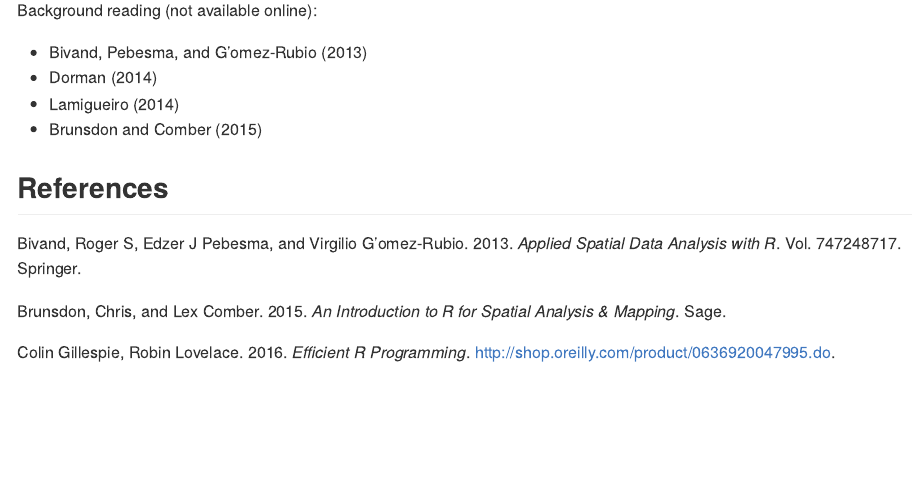
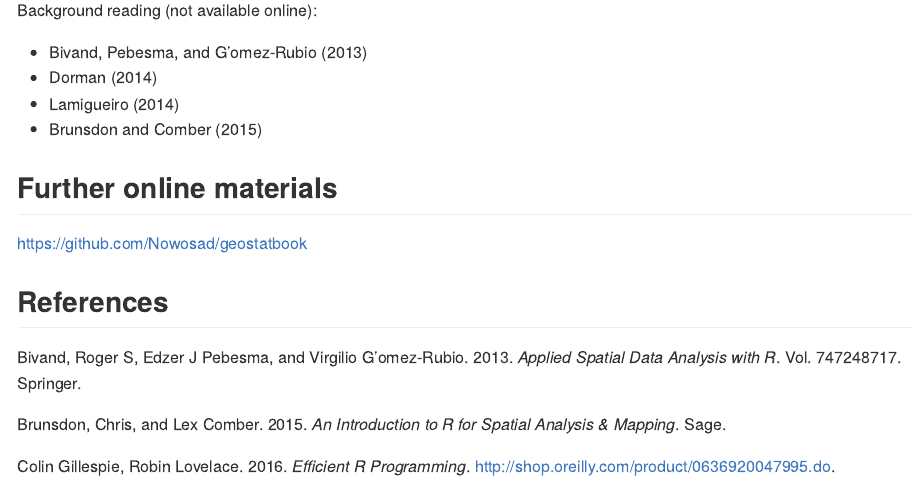
Before and after one commit to Robinlovelace/cs7, an R Markdown document (README.Rmd): the page in a window 1100 px wide, from 2110 px down. Rendered offline with R 4.5, knitr and Pandoc, with nearby package versions.

Commit message:
Update readme

````diff
--- a/README.Rmd
+++ b/README.Rmd
@@ -114,6 +114,10 @@ Background reading (not available online):
 - @lamigueiro_displaying_2014
 - @brunsdon_introduction_2015
 
+## Further online materials
+
+https://github.com/Nowosad/geostatbook
+
 ## References
 
 ```{r, echo=FALSE, eval=FALSE}
````
Also changed, not shown: README.md.
